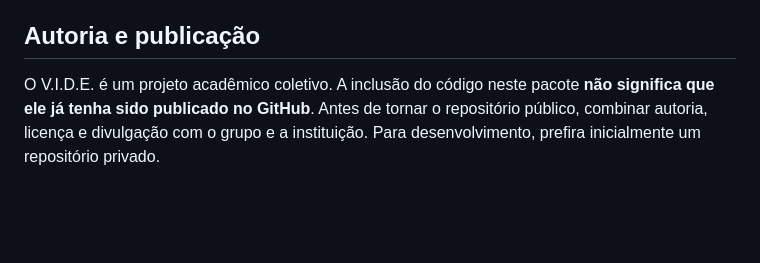
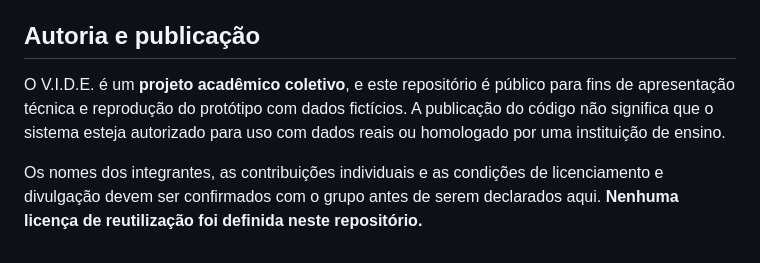
Before and after one commit to Priscila-aos/VIDE-Projeto-Integrador, a Markdown page: README.md, the part around the change. Drawn GitHub-style; blank space fills up the shorter version.

Commit message:
Atualizar seção de autoria e publicação do README

```diff
--- a/README.md
+++ b/README.md
@@ -78,4 +78,6 @@ Consulte [Segurança e limitações](docs/SEGURANCA.md), [Testes](docs/TESTES.md
 
 ## Autoria e publicação
 
-O V.I.D.E. é um projeto acadêmico coletivo. A inclusão do código neste pacote **não significa que ele já tenha sido publicado no GitHub**. Antes de tornar o repositório público, combinar autoria, licença e divulgação com o grupo e a instituição. Para desenvolvimento, prefira inicialmente um repositório privado.
+O V.I.D.E. é um **projeto acadêmico coletivo**, e este repositório é público para fins de apresentação técnica e reprodução do protótipo com dados fictícios. A publicação do código não significa que o sistema esteja autorizado para uso com dados reais ou homologado por uma instituição de ensino.
+
+Os nomes dos integrantes, as contribuições individuais e as condições de licenciamento e divulgação devem ser confirmados com o grupo antes de serem declarados aqui. **Nenhuma licença de reutilização foi definida neste repositório.**
```
